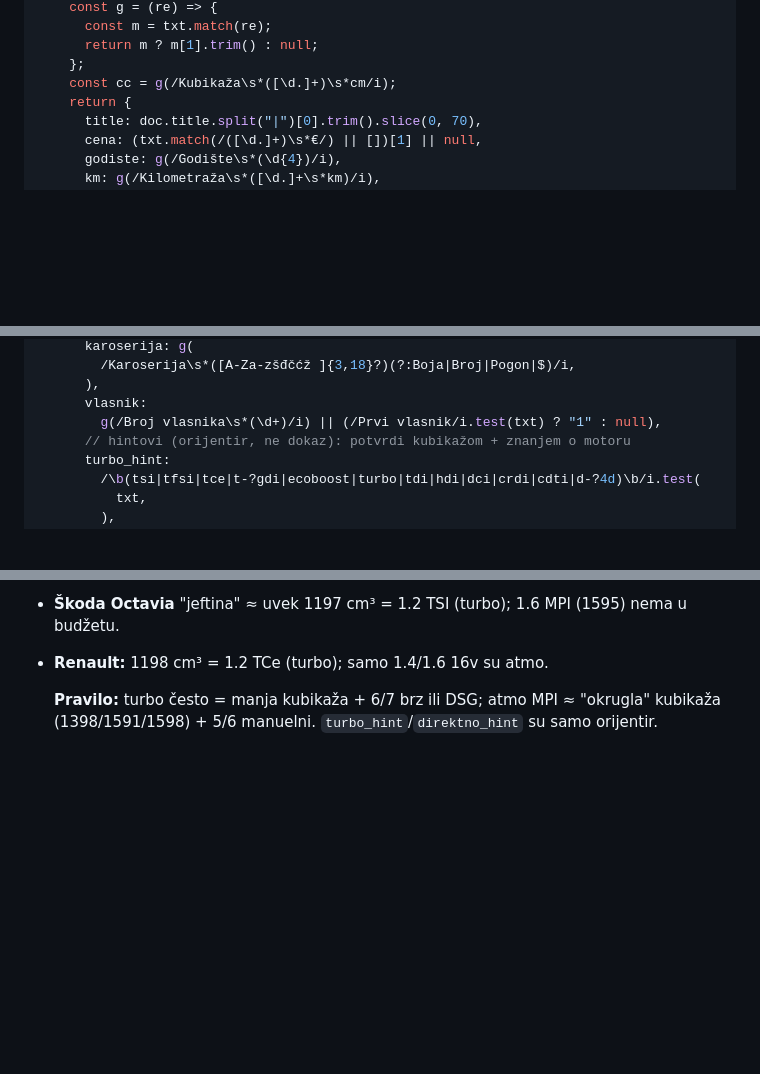
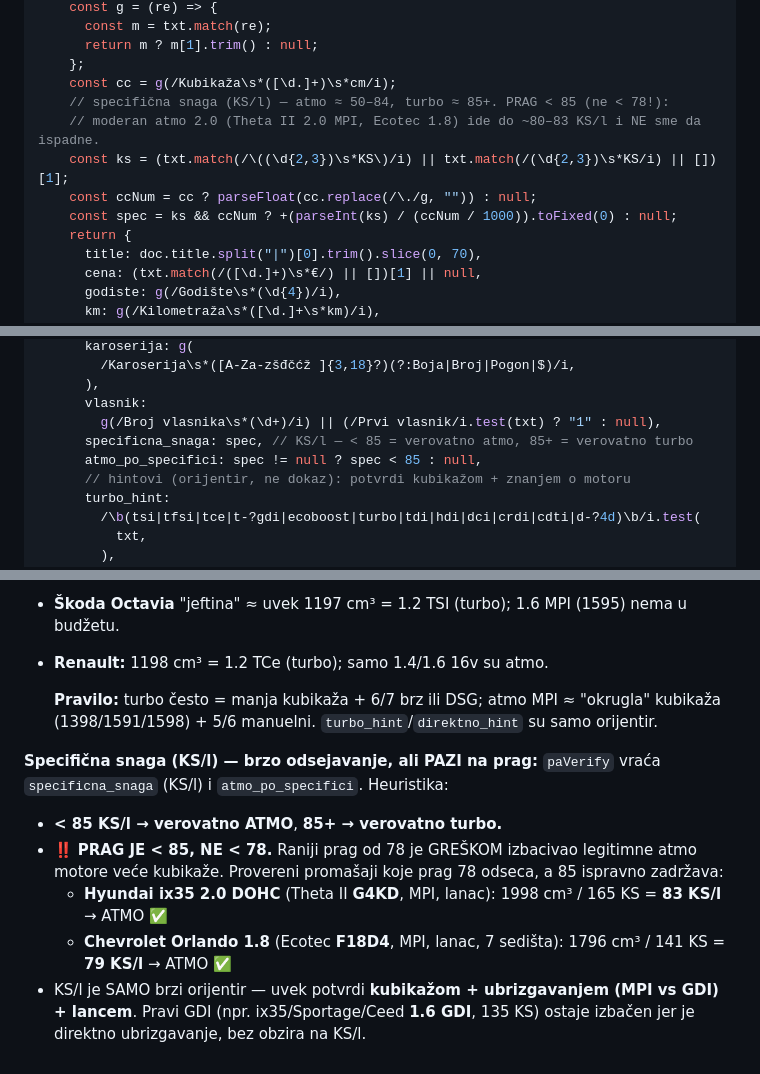
Before and after one commit to DarjanDrugarinovic/polovni-automobili, a Markdown page: CLAUDE.md, 3 parts joined by grey strips. Drawn GitHub-style; blank space fills up the shorter version.

Commit message:
ispravlneni filteri

```diff
--- a/CLAUDE.md
+++ b/CLAUDE.md
@@ -170,6 +170,11 @@ async () => {
       return m ? m[1].trim() : null;
     };
     const cc = g(/Kubikaža\s*([\d.]+)\s*cm/i);
+    // specifična snaga (KS/l) — atmo ≈ 50–84, turbo ≈ 85+. PRAG < 85 (ne < 78!):
+    // moderan atmo 2.0 (Theta II 2.0 MPI, Ecotec 1.8) ide do ~80–83 KS/l i NE sme da ispadne.
+    const ks = (txt.match(/\((\d{2,3})\s*KS\)/i) || txt.match(/(\d{2,3})\s*KS/i) || [])[1];
+    const ccNum = cc ? parseFloat(cc.replace(/\./g, "")) : null;
+    const spec = ks && ccNum ? +(parseInt(ks) / (ccNum / 1000)).toFixed(0) : null;
     return {
       title: doc.title.split("|")[0].trim().slice(0, 70),
       cena: (txt.match(/([\d.]+)\s*€/) || [])[1] || null,
@@ -188,6 +193,8 @@ async () => {
       ),
       vlasnik:
         g(/Broj vlasnika\s*(\d+)/i) || (/Prvi vlasnik/i.test(txt) ? "1" : null),
+      specificna_snaga: spec, // KS/l — < 85 = verovatno atmo, 85+ = verovatno turbo
+      atmo_po_specifici: spec != null ? spec < 85 : null,
       // hintovi (orijentir, ne dokaz): potvrdi kubikažom + znanjem o motoru
       turbo_hint:
         /\b(tsi|tfsi|tce|t-?gdi|ecoboost|turbo|tdi|hdi|dci|crdi|cdti|d-?4d)\b/i.test(
@@ -228,3 +235,14 @@ Provereni primeri zašto je nužno:
 
   **Pravilo:** turbo često = manja kubikaža + 6/7 brz ili DSG; atmo MPI ≈ "okrugla"
   kubikaža (1398/1591/1598) + 5/6 manuelni. `turbo_hint`/`direktno_hint` su samo orijentir.
+
+**Specifična snaga (KS/l) — brzo odsejavanje, ali PAZI na prag:**
+`paVerify` vraća `specificna_snaga` (KS/l) i `atmo_po_specifici`. Heuristika:
+- **< 85 KS/l → verovatno ATMO**, **85+ → verovatno turbo.**
+- ‼️ **PRAG JE < 85, NE < 78.** Raniji prag od 78 je GREŠKOM izbacivao legitimne
+  atmo motore veće kubikaže. Provereni promašaji koje prag 78 odseca, a 85 ispravno zadržava:
+  - **Hyundai ix35 2.0 DOHC** (Theta II **G4KD**, MPI, lanac): 1998 cm³ / 165 KS = **83 KS/l** → ATMO ✅
+  - **Chevrolet Orlando 1.8** (Ecotec **F18D4**, MPI, lanac, 7 sedišta): 1796 cm³ / 141 KS = **79 KS/l** → ATMO ✅
+- KS/l je SAMO brzi orijentir — uvek potvrdi **kubikažom + ubrizgavanjem (MPI vs GDI) + lancem**.
+  Pravi GDI (npr. ix35/Sportage/Ceed **1.6 GDI**, 135 KS) ostaje izbačen jer je direktno ubrizgavanje,
+  bez obzira na KS/l.
```
